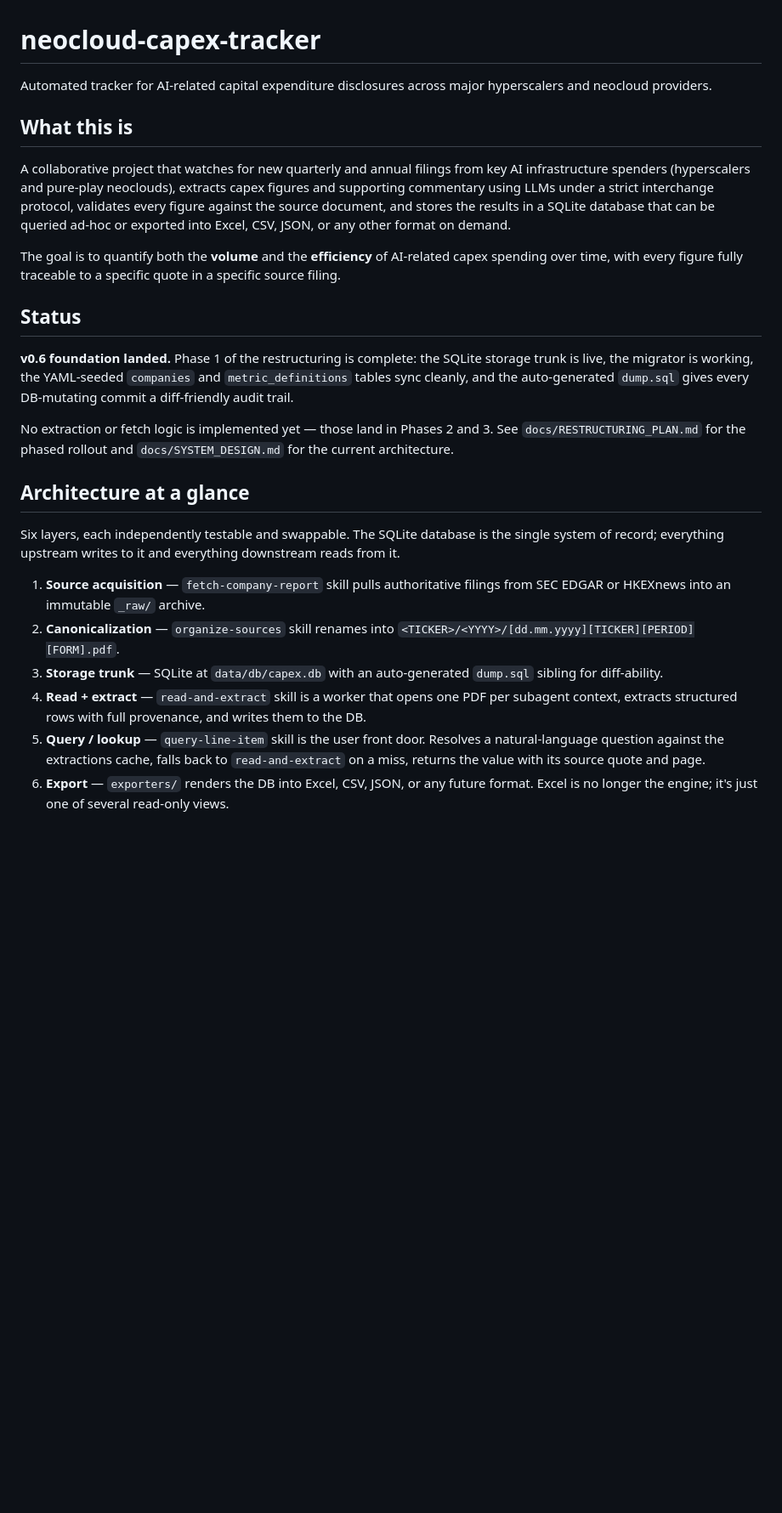
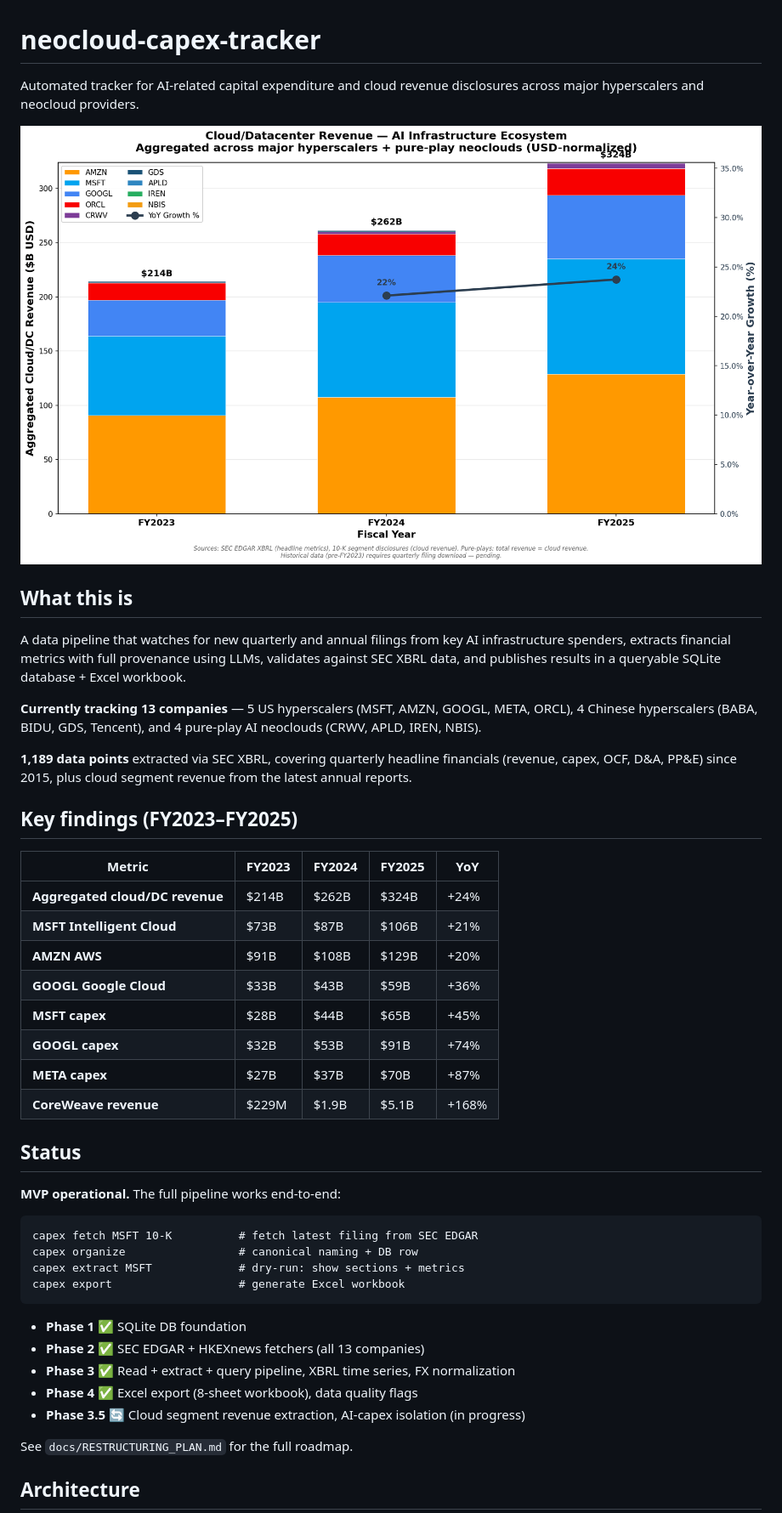
Before and after one commit to KKKKKKAI/neocloud-capex-tracker, a Markdown page: README.md, the part around one of its changes. Shown at 85% size. Rendered like a GitHub page; blank space fills up the shorter version.

Commit message:
Update README with cloud revenue chart + project status for landing page

````diff
--- a/README.md
+++ b/README.md
@@ -1,43 +1,56 @@
 # neocloud-capex-tracker
 
-Automated tracker for AI-related capital expenditure disclosures across major
-hyperscalers and neocloud providers.
+Automated tracker for AI-related capital expenditure and cloud revenue
+disclosures across major hyperscalers and neocloud providers.
+
+![Cloud Revenue](charts/cloud_revenue_annual.png)
 
 ## What this is
 
-A collaborative project that watches for new quarterly and annual filings from
-key AI infrastructure spenders (hyperscalers and pure-play neoclouds), extracts
-capex figures and supporting commentary using LLMs under a strict interchange
-protocol, validates every figure against the source document, and stores the
-results in a SQLite database that can be queried ad-hoc or exported into Excel,
-CSV, JSON, or any other format on demand.
+A data pipeline that watches for new quarterly and annual filings from
+key AI infrastructure spenders, extracts financial metrics with full
+provenance using LLMs, validates against SEC XBRL data, and publishes
+results in a queryable SQLite database + Excel workbook.
 
-The goal is to quantify both the **volume** and the **efficiency** of
-AI-related capex spending over time, with every figure fully traceable to a
-specific quote in a specific source filing.
+**Currently tracking 13 companies** — 5 US hyperscalers (MSFT, AMZN,
+GOOGL, META, ORCL), 4 Chinese hyperscalers (BABA, BIDU, GDS, Tencent),
+and 4 pure-play AI neoclouds (CRWV, APLD, IREN, NBIS).
+
+**1,189 data points** extracted via SEC XBRL, covering quarterly headline
+financials (revenue, capex, OCF, D&A, PP&E) since 2015, plus cloud
+segment revenue from the latest annual reports.
+
+## Key findings (FY2023–FY2025)
+
+| Metric | FY2023 | FY2024 | FY2025 | YoY |
+|---|---|---|---|---|
+| **Aggregated cloud/DC revenue** | $214B | $262B | $324B | +24% |
+| **MSFT Intelligent Cloud** | $73B | $87B | $106B | +21% |
+| **AMZN AWS** | $91B | $108B | $129B | +20% |
+| **GOOGL Google Cloud** | $33B | $43B | $59B | +36% |
+| **MSFT capex** | $28B | $44B | $65B | +45% |
+| **GOOGL capex** | $32B | $53B | $91B | +74% |
+| **META capex** | $27B | $37B | $70B | +87% |
+| **CoreWeave revenue** | $229M | $1.9B | $5.1B | +168% |
 
 ## Status
 
-**v0.6 foundation landed.** Phase 1 of the restructuring is complete: the
-SQLite storage trunk is live, the migrator is working, the YAML-seeded
-`companies` and `metric_definitions` tables sync cleanly, and the
-auto-generated `dump.sql` gives every DB-mutating commit a diff-friendly
-audit trail.
+**MVP operational.** The full pipeline works end-to-end:
 
-No extraction or fetch logic is implemented yet — those land in Phases 2
-and 3. See `docs/RESTRUCTURING_PLAN.md` for the phased rollout and
-`docs/SYSTEM_DESIGN.md` for the current architecture.
+```
+capex fetch MSFT 10-K          # fetch latest filing from SEC EDGAR
+capex organize                 # canonical naming + DB row
+capex extract MSFT             # dry-run: show sections + metrics
+capex export                   # generate Excel workbook
+```
 
-## Architecture at a glance
+- **Phase 1** ✅ SQLite DB foundation
+- **Phase 2** ✅ SEC EDGAR + HKEXnews fetchers (all 13 companies)
+- **Phase 3** ✅ Read + extract + query pipeline, XBRL time series, FX normalization
+- **Phase 4** ✅ Excel export (8-sheet workbook), data quality flags
+- **Phase 3.5** 🔄 Cloud segment revenue extraction, AI-capex isolation (in progress)
 
-Six layers, each independently testable and swappable. The SQLite database
-is the single system of record; everything upstream writes to it and
-everything downstream reads from it.
+See `docs/RESTRUCTURING_PLAN.md` for the full roadmap.
 
-1. **Source acquisition** — `fetch-company-report` skill pulls authoritative filings from SEC EDGAR or HKEXnews into an immutable `_raw/` archive.
-2. **Canonicalization** — `organize-sources` skill renames into `<TICKER>/<YYYY>/[dd.mm.yyyy][TICKER][PERIOD][FORM].pdf`.
-3. **Storage trunk** — SQLite at `data/db/capex.db` with an auto-generated `dump.sql` sibling for diff-ability.
-4. **Read + extract** — `read-and-extract` skill is a worker that opens one PDF per subagent context, extracts structured rows with full provenance, and writes them to the DB.
-5. **Query / lookup** — `query-line-item` skill is the user front door. Resolves a natural-language question against the extractions cache, falls back to `read-and-extract` on a miss, returns the value with its source quote and page.
-6. **Export** — `exporters/` renders the DB into Excel, CSV, JSON, or any future format. Excel is no longer the engine; it's just one of several read-only views.
+## Architecture
 
````
Also changed, not shown: other parts of README.md (+53 -54 lines).
